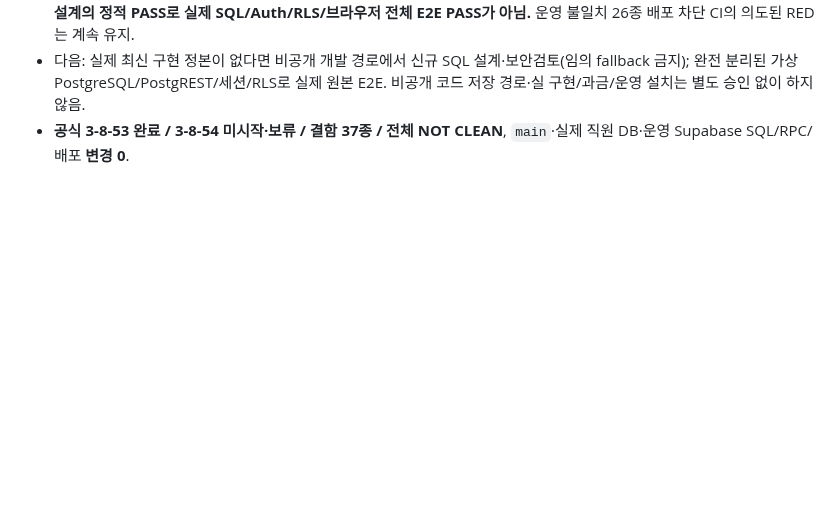
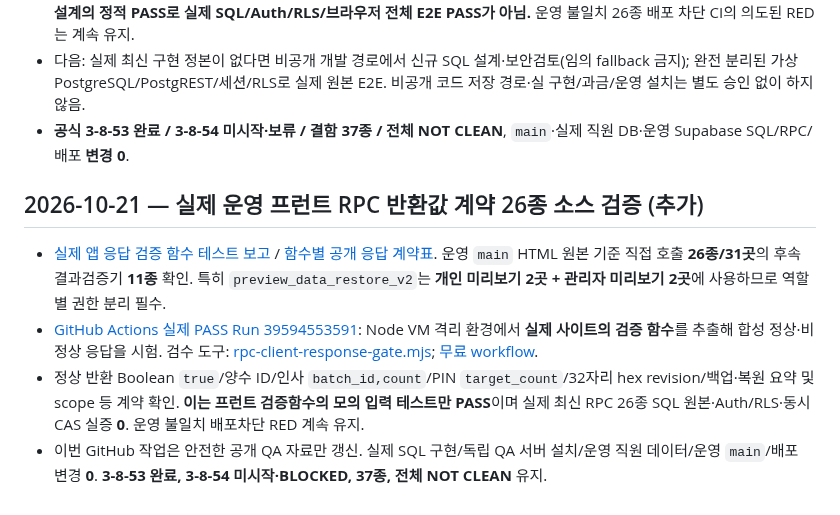
Before and after one commit to eco-i/eco-i.github.io, a Markdown page: qa-round3/START_HERE_NEW_CHAT.md, the part around the change. Drawn GitHub-style; blank space fills up the shorter version.

Commit message:
qa: handoff actual client response-contract PASS, keep server E2E blocked

```diff
--- a/qa-round3/START_HERE_NEW_CHAT.md
+++ b/qa-round3/START_HERE_NEW_CHAT.md
@@ -124,3 +124,9 @@
 - [실제 GitHub Actions Run 39576913632 — SUCCESS](https://github.com/eco-i/eco-i.github.io/actions/runs/39576913632): 설계 검사 파일 [rpc-recovery-design-gate.mjs](e2e/ci/rpc-recovery-design-gate.mjs), [무료 워크플로](../.github/workflows/workmoa-qa-rpc-recovery-design.yml)로 함수/시험 누락, 위험도 하향, CAS 인자 삭제, 미검증 E2E·복구 완료 표시 등 음성변형 7개를 fail closed 검증. **이는 계약 설계의 정적 PASS로 실제 SQL/Auth/RLS/브라우저 전체 E2E PASS가 아님.** 운영 불일치 26종 배포 차단 CI의 의도된 RED는 계속 유지.
 - 다음: 실제 최신 구현 정본이 없다면 비공개 개발 경로에서 신규 SQL 설계·보안검토(임의 fallback 금지); 완전 분리된 가상 PostgreSQL/PostgREST/세션/RLS로 실제 원본 E2E. 비공개 코드 저장 경로·실 구현/과금/운영 설치는 별도 승인 없이 하지 않음.
 - **공식 3-8-53 완료 / 3-8-54 미시작·보류 / 결함 37종 / 전체 NOT CLEAN**, `main`·실제 직원 DB·운영 Supabase SQL/RPC/배포 **변경 0**.
+
+## 2026-10-21 — 실제 운영 프런트 RPC 반환값 계약 26종 소스 검증 (추가)
+- [실제 앱 응답 검증 함수 테스트 보고](RPC_26_CLIENT_RESPONSE_CONTRACTS_VERIFIED_20261021.md) / [함수별 공개 응답 계약표](e2e/ci/rpc-recovery-client-response-contracts.json). 운영 `main` HTML 원본 기준 직접 호출 **26종/31곳**의 후속 결과검증기 **11종** 확인. 특히 `preview_data_restore_v2`는 **개인 미리보기 2곳 + 관리자 미리보기 2곳**에 사용하므로 역할별 권한 분리 필수.
+- [GitHub Actions 실제 PASS Run 39594553591](https://github.com/eco-i/eco-i.github.io/actions/runs/39594553591): Node VM 격리 환경에서 **실제 사이트의 검증 함수**를 추출해 합성 정상·비정상 응답을 시험. 검수 도구: [rpc-client-response-gate.mjs](e2e/ci/rpc-client-response-gate.mjs); [무료 workflow](../.github/workflows/workmoa-qa-rpc-client-response.yml).
+- 정상 반환 Boolean `true`/양수 ID/인사 `batch_id,count`/PIN `target_count`/32자리 hex revision/백업·복원 요약 및 scope 등 계약 확인. **이는 프런트 검증함수의 모의 입력 테스트만 PASS**이며 실제 최신 RPC 26종 SQL 원본·Auth/RLS·동시 CAS 실증 **0**. 운영 불일치 배포차단 RED 계속 유지.
+- 이번 GitHub 작업은 안전한 공개 QA 자료만 갱신. 실제 SQL 구현/독립 QA 서버 설치/운영 직원 데이터/운영 `main`/배포 변경 **0**. **3-8-53 완료, 3-8-54 미시작·BLOCKED, 37종, 전체 NOT CLEAN** 유지.
```
